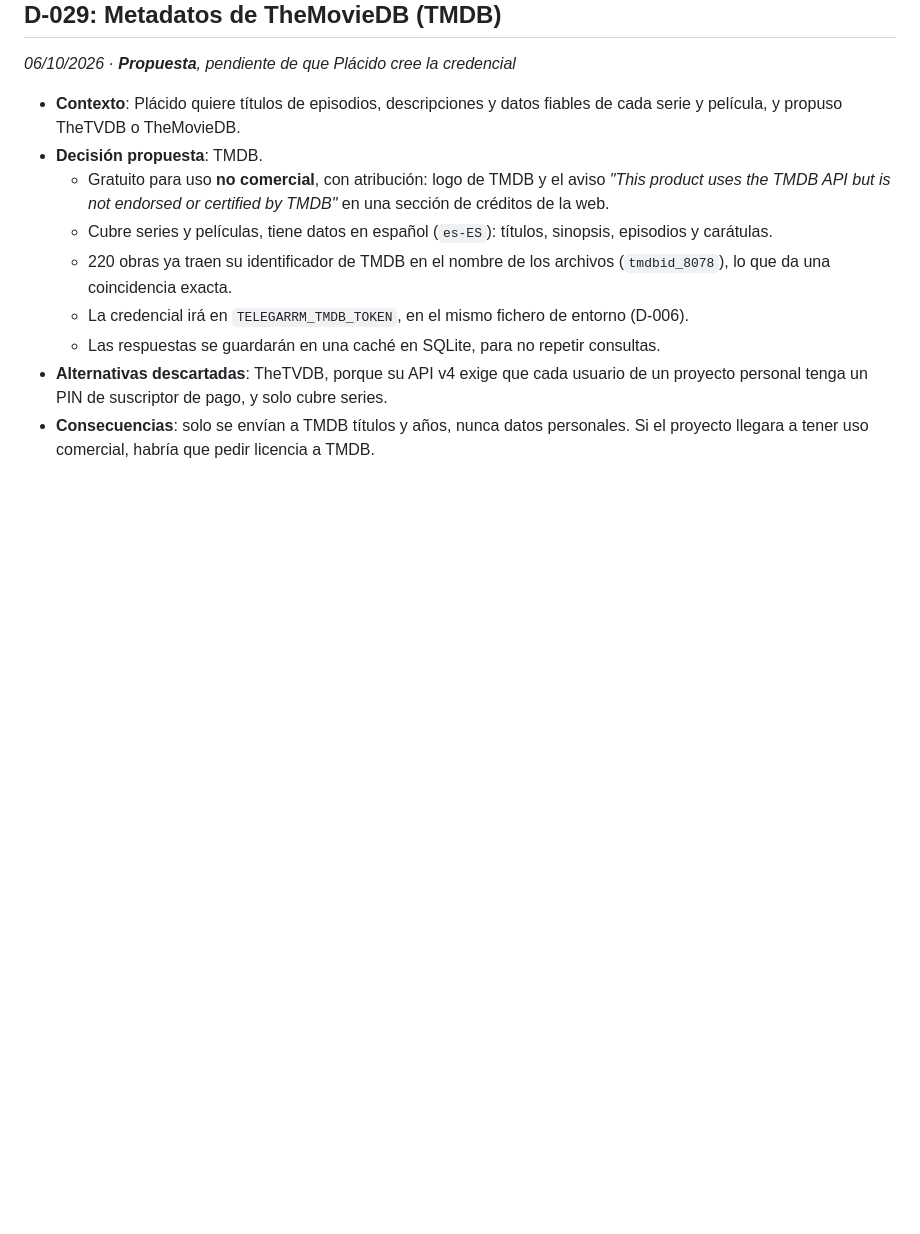
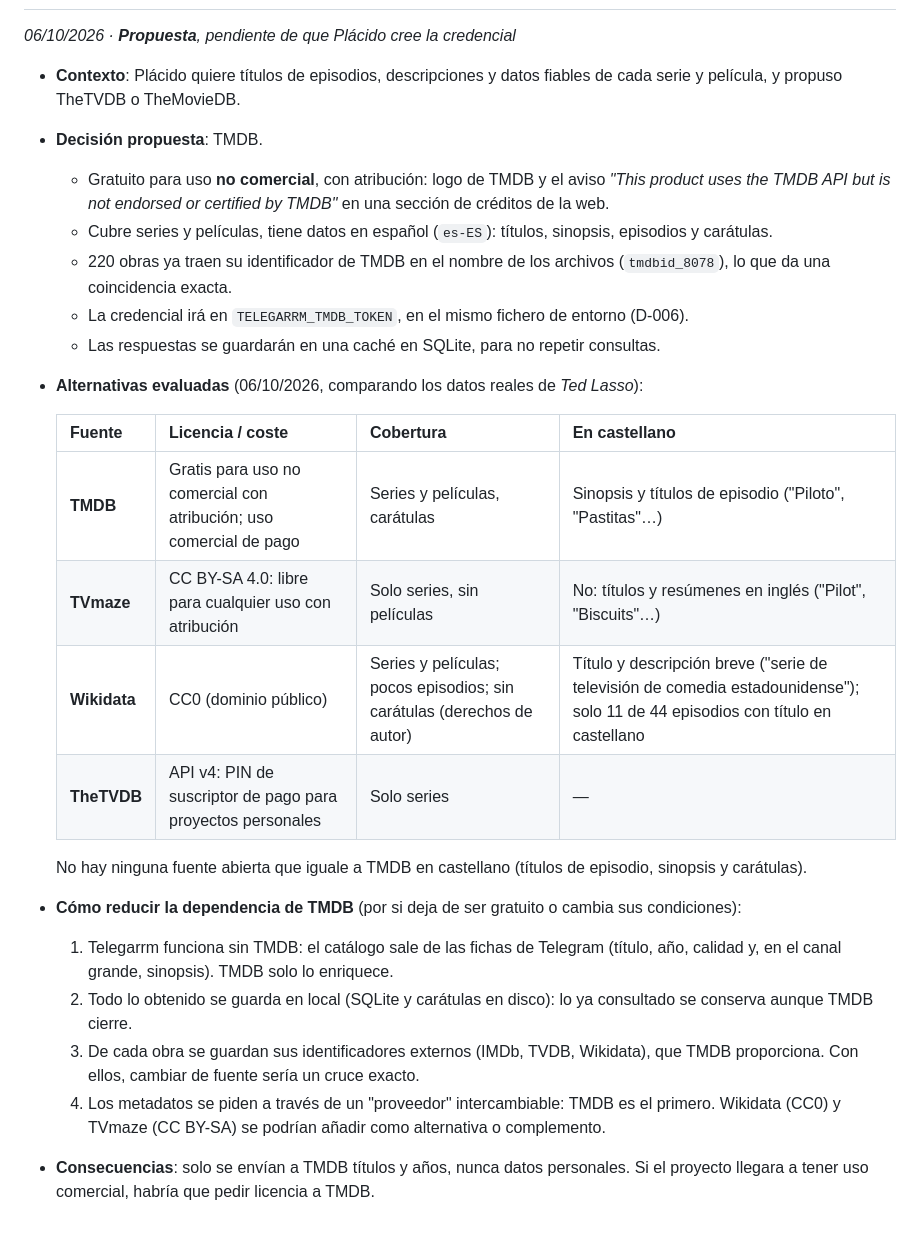
Before and after one commit to Placix5/Telegarrm, a Markdown page: docs/DECISIONS.md, the part around the change. Rendered like a GitHub page; blank space fills up the shorter version.

Commit message:
D-029: comparar TMDB con alternativas abiertas y plan para reducir la dependencia
Datos reales de Ted Lasso en TMDB, TVmaze y Wikidata; ninguna fuente
abierta iguala a TMDB en castellano. Mitigación: catálogo independiente
de TMDB, caché local, identificadores externos y proveedores
intercambiables.

Co-Authored-By: Claude Opus 5.5 <noreply@anthropic.com>

```diff
--- a/docs/DECISIONS.md
+++ b/docs/DECISIONS.md
@@ -304,5 +304,19 @@ Formato: **Contexto** (qué problema había), **Decisión**, **Alternativas desc
   - 220 obras ya traen su identificador de TMDB en el nombre de los archivos (`tmdbid_8078`), lo que da una coincidencia exacta.
   - La credencial irá en `TELEGARRM_TMDB_TOKEN`, en el mismo fichero de entorno (D-006).
   - Las respuestas se guardarán en una caché en SQLite, para no repetir consultas.
-- **Alternativas descartadas**: TheTVDB, porque su API v4 exige que cada usuario de un proyecto personal tenga un PIN de suscriptor de pago, y solo cubre series.
+- **Alternativas evaluadas** (06/10/2026, comparando los datos reales de *Ted Lasso*):
+
+  | Fuente | Licencia / coste | Cobertura | En castellano |
+  | --- | --- | --- | --- |
+  | **TMDB** | Gratis para uso no comercial con atribución; uso comercial de pago | Series y películas, carátulas | Sinopsis y títulos de episodio ("Piloto", "Pastitas"…) |
+  | **TVmaze** | CC BY-SA 4.0: libre para cualquier uso con atribución | Solo series, sin películas | No: títulos y resúmenes en inglés ("Pilot", "Biscuits"…) |
+  | **Wikidata** | CC0 (dominio público) | Series y películas; pocos episodios; sin carátulas (derechos de autor) | Título y descripción breve ("serie de televisión de comedia estadounidense"); solo 11 de 44 episodios con título en castellano |
+  | **TheTVDB** | API v4: PIN de suscriptor de pago para proyectos personales | Solo series | — |
+
+  No hay ninguna fuente abierta que iguale a TMDB en castellano (títulos de episodio, sinopsis y carátulas).
+- **Cómo reducir la dependencia de TMDB** (por si deja de ser gratuito o cambia sus condiciones):
+  1. Telegarrm funciona sin TMDB: el catálogo sale de las fichas de Telegram (título, año, calidad y, en el canal grande, sinopsis). TMDB solo lo enriquece.
+  2. Todo lo obtenido se guarda en local (SQLite y carátulas en disco): lo ya consultado se conserva aunque TMDB cierre.
+  3. De cada obra se guardan sus identificadores externos (IMDb, TVDB, Wikidata), que TMDB proporciona. Con ellos, cambiar de fuente sería un cruce exacto.
+  4. Los metadatos se piden a través de un "proveedor" intercambiable: TMDB es el primero. Wikidata (CC0) y TVmaze (CC BY-SA) se podrían añadir como alternativa o complemento.
 - **Consecuencias**: solo se envían a TMDB títulos y años, nunca datos personales. Si el proyecto llegara a tener uso comercial, habría que pedir licencia a TMDB.
```
